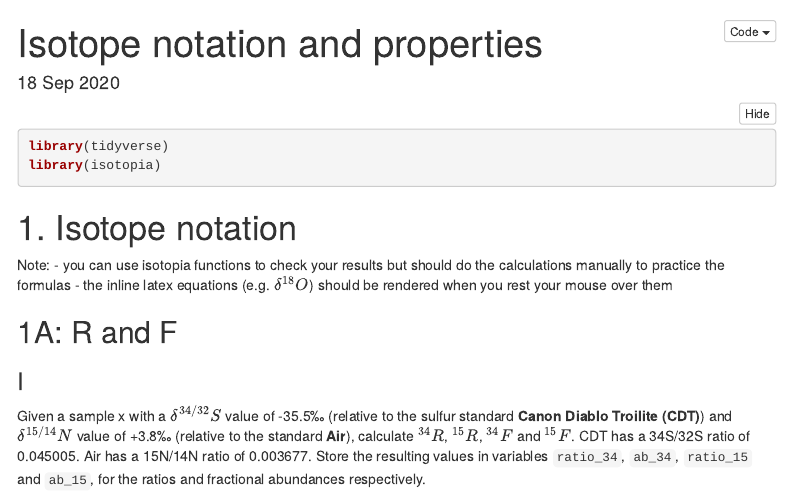
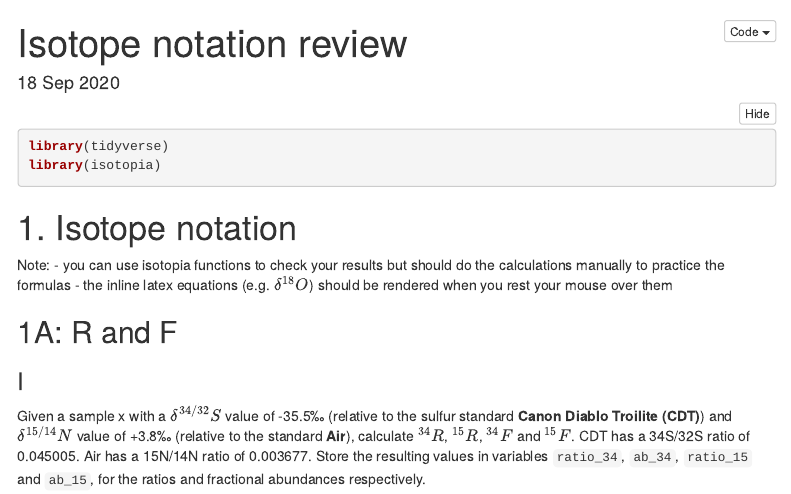
Before and after one commit to 2018-Stable-Isotope-Fractionation/assignment-notation-properties, an R Markdown document (assignment.Rmd): the page in a window 1100 px wide, from its top. Rendered offline with R 4.5, knitr and Pandoc, with nearby package versions; some code elsewhere in the file could not run offline; menus at the side of the page are left out.

Commit message:
update assignment title

```diff
--- a/assignment.Rmd
+++ b/assignment.Rmd
@@ -1,5 +1,5 @@
 ---
-title: "Isotope notation and properties"
+title: "Isotope notation review"
 date: "`r format(Sys.Date(), '%d %b %Y')`"
 output:
   html_document:
```
